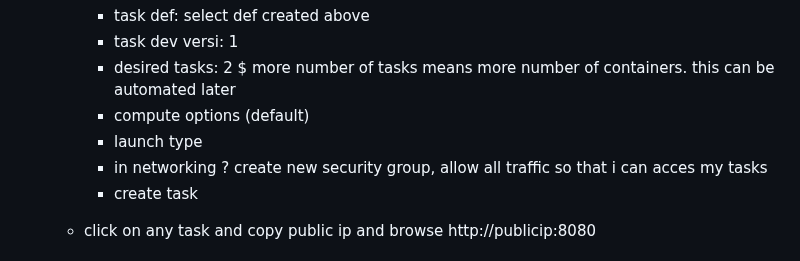
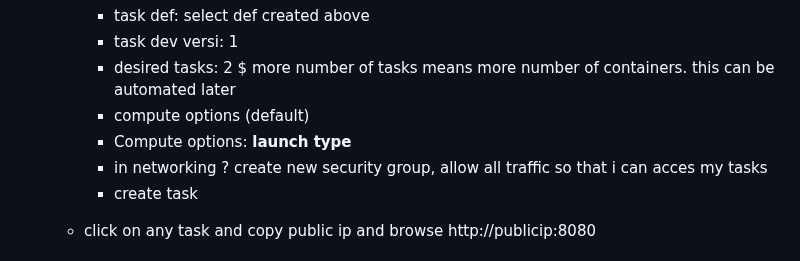
Before and after one commit to pradeepviswa/notes, a Markdown page: 7 DevOps on AWS/05-ECS.md, the part around the change. Drawn GitHub-style.

```diff
--- a/7 DevOps on AWS/05-ECS.md
+++ b/7 DevOps on AWS/05-ECS.md
@@ -135,7 +135,7 @@ browse: http://publicip:8080
      - task dev versi: 1
      - desired tasks: 2 $ more number of tasks means more number of containers. this can be automated later
      - compute options (default)
-     - launch type
+     - Compute options: **launch type**
      - in networking ? create new security group, allow all traffic so that i can acces my tasks
      - create task
 
```
